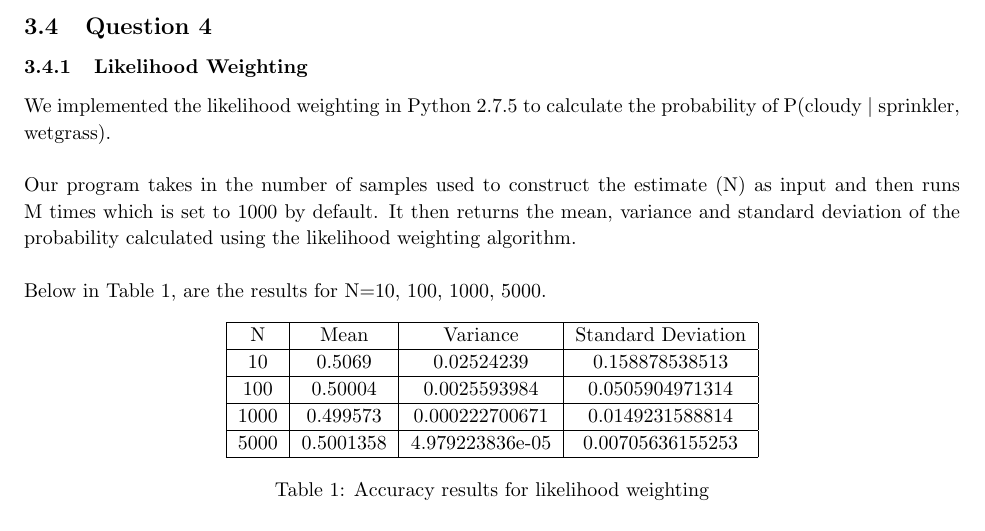
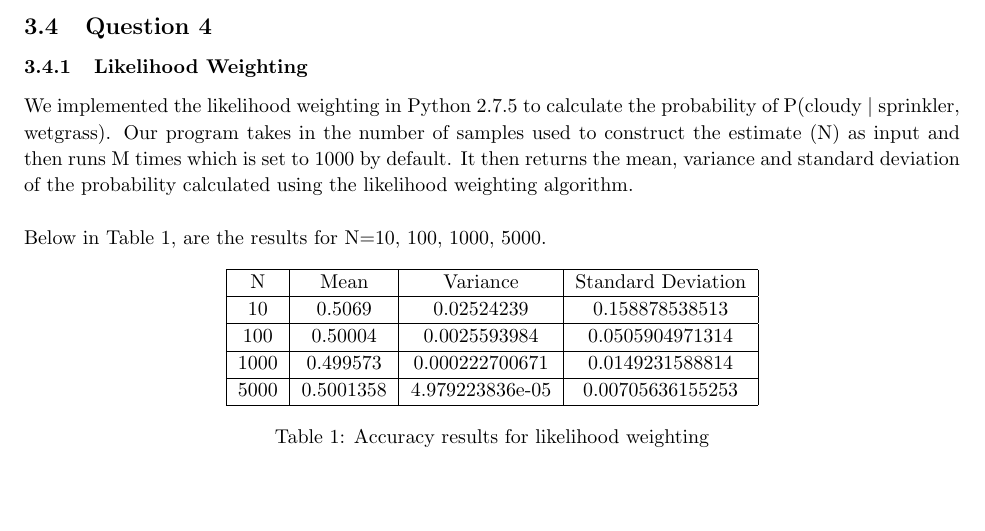
Before and after one commit to khanh2907/comp3308_assignment2, a LaTeX document (report/ass2_report.tex): part of page 9 of 13 before the commit and part of page 9 of 12 after it, cut so that both start at the same text, the shorter picture padded with empty space. Compiled offline with pdfLaTeX.

Commit message:
fixed whitespace

```diff
--- a/report/ass2_report.tex
+++ b/report/ass2_report.tex
@@ -372,9 +371,7 @@ Finally we drew up the Bayes network based on our finds and calculations which c
 \subsection{Question 4}
 \subsubsection{Likelihood Weighting}
 
-We implemented the likelihood weighting in Python 2.7.5 to calculate the probability of P(cloudy $|$ sprinkler, wetgrass). \\
-
-Our program takes in the number of samples used to construct the estimate (N) as input and then runs M times which is set to 1000 by default. It then returns the mean, variance and standard deviation of the probability calculated using the likelihood weighting algorithm.\\
+We implemented the likelihood weighting in Python 2.7.5 to calculate the probability of P(cloudy $|$ sprinkler, wetgrass). Our program takes in the number of samples used to construct the estimate (N) as input and then runs M times which is set to 1000 by default. It then returns the mean, variance and standard deviation of the probability calculated using the likelihood weighting algorithm.\\
 
 Below in Table 1, are the results for N=10, 100, 1000, 5000.
 
```
Also changed, not shown: report/ass2_report.pdf, report/ass2_report.tex (3 more changed lines), 3 other files.
